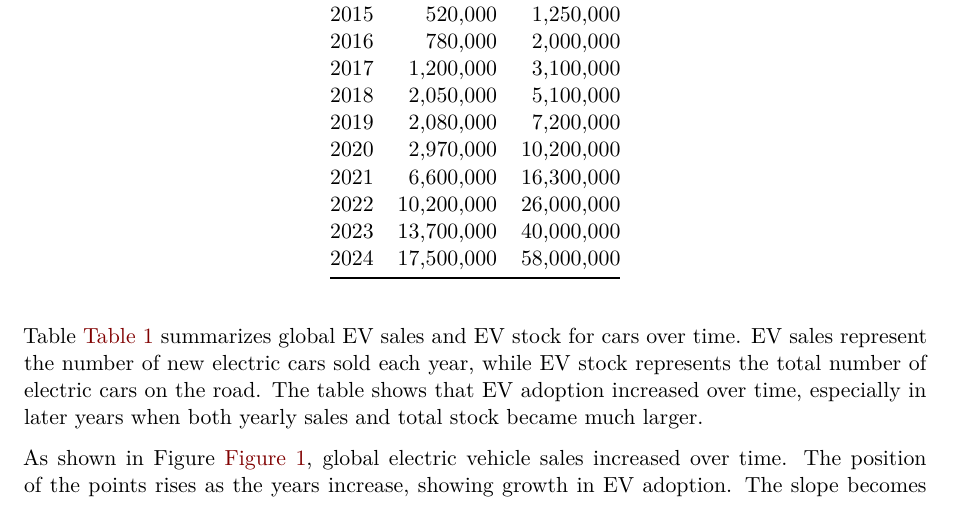
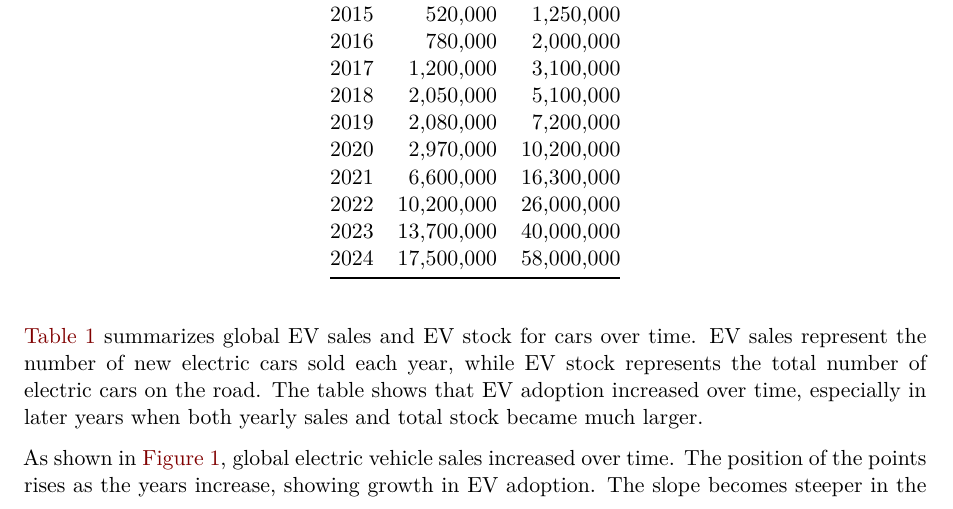
Before and after one commit to Stat184-Spring2026/Sec4_CP_Hojin-Yoon_John-Cho, a Quarto document (final-report.qmd): part of page 3 of 11, cut so that both start at the same text. Rendered offline with R 4.5, knitr and Pandoc in place of Quarto, then LaTeX, with nearby package versions.

Commit message:
Fixed wording in descriptions

````diff
--- a/final-report.qmd
+++ b/final-report.qmd
@@ -126,7 +126,7 @@ person1_table |>
   )
 ```
 
-Table @tbl-ev-adoption summarizes global EV sales and EV stock for cars over time. EV sales represent the number of new electric cars sold each year, while EV stock represents the total number of electric cars on the road. The table shows that EV adoption increased over time, especially in later years when both yearly sales and total stock became much larger.
+@tbl-ev-adoption summarizes global EV sales and EV stock for cars over time. EV sales represent the number of new electric cars sold each year, while EV stock represents the total number of electric cars on the road. The table shows that EV adoption increased over time, especially in later years when both yearly sales and total stock became much larger.
 
 ```{r}
 #| label: fig-ev-sales
@@ -206,7 +206,7 @@ ggplot() +
   theme_minimal()
 ```
 
-As shown in Figure @fig-ev-sales, global electric vehicle sales increased over time. The position of the points rises as the years increase, showing growth in EV adoption. The slope becomes steeper in the later years, which suggests that EV adoption accelerated instead of increasing at a constant rate. This may be connected to lower battery costs, more charging infrastructure, stronger government policies, and greater consumer interest in electric vehicles.
+As shown in @fig-ev-sales, global electric vehicle sales increased over time. The position of the points rises as the years increase, showing growth in EV adoption. The slope becomes steeper in the later years, which suggests that EV adoption accelerated instead of increasing at a constant rate. This may be connected to lower battery costs, more charging infrastructure, stronger government policies, and greater consumer interest in electric vehicles.
 
 \newpage
 # Charging Infrastructure and EV Policy Trends
````
